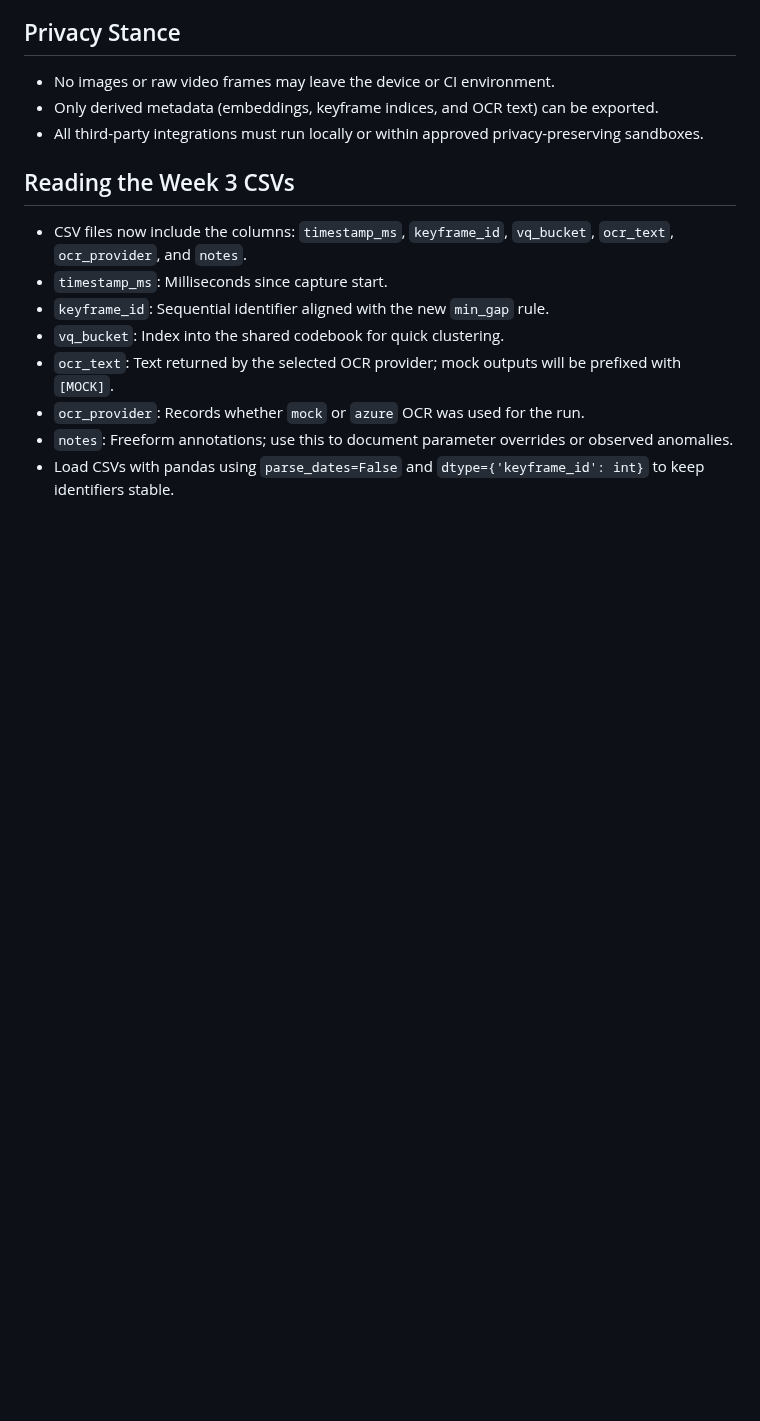
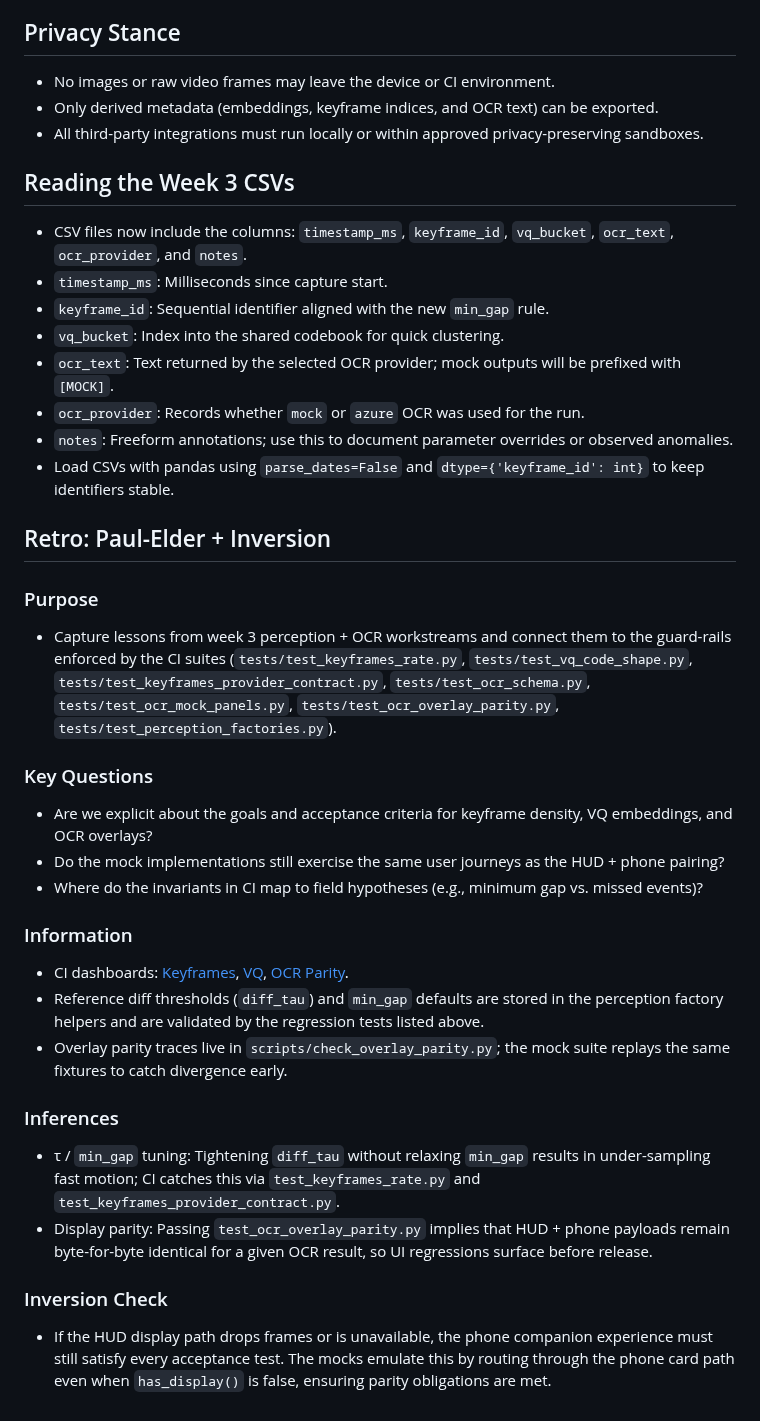
Before and after one commit to farmountain/SmartGlass-AI-Agent, a Markdown page: docs/WEEK_03.md, the part around the change. Rendered like a GitHub page; blank space fills up the shorter version.

Commit message:
Add week 3 retro context

```diff
--- a/docs/WEEK_03.md
+++ b/docs/WEEK_03.md
@@ -41,3 +41,25 @@
 - `ocr_provider`: Records whether `mock` or `azure` OCR was used for the run.
 - `notes`: Freeform annotations; use this to document parameter overrides or observed anomalies.
 - Load CSVs with pandas using `parse_dates=False` and `dtype={'keyframe_id': int}` to keep identifiers stable.
+
+## Retro: Paul-Elder + Inversion
+
+### Purpose
+- Capture lessons from week 3 perception + OCR workstreams and connect them to the guard-rails enforced by the CI suites (`tests/test_keyframes_rate.py`, `tests/test_vq_code_shape.py`, `tests/test_keyframes_provider_contract.py`, `tests/test_ocr_schema.py`, `tests/test_ocr_mock_panels.py`, `tests/test_ocr_overlay_parity.py`, `tests/test_perception_factories.py`).
+
+### Key Questions
+- Are we explicit about the goals and acceptance criteria for keyframe density, VQ embeddings, and OCR overlays?
+- Do the mock implementations still exercise the same user journeys as the HUD + phone pairing?
+- Where do the invariants in CI map to field hypotheses (e.g., minimum gap vs. missed events)?
+
+### Information
+- CI dashboards: [Keyframes](https://ci.internal/keyframes-week3), [VQ](https://ci.internal/vq-week3), [OCR Parity](https://ci.internal/ocr-parity-week3).
+- Reference diff thresholds (`diff_tau`) and `min_gap` defaults are stored in the perception factory helpers and are validated by the regression tests listed above.
+- Overlay parity traces live in `scripts/check_overlay_parity.py`; the mock suite replays the same fixtures to catch divergence early.
+
+### Inferences
+- τ / `min_gap` tuning: Tightening `diff_tau` without relaxing `min_gap` results in under-sampling fast motion; CI catches this via `test_keyframes_rate.py` and `test_keyframes_provider_contract.py`.
+- Display parity: Passing `test_ocr_overlay_parity.py` implies that HUD + phone payloads remain byte-for-byte identical for a given OCR result, so UI regressions surface before release.
+
+### Inversion Check
+- If the HUD display path drops frames or is unavailable, the phone companion experience must still satisfy every acceptance test. The mocks emulate this by routing through the phone card path even when `has_display()` is false, ensuring parity obligations are met.
```
